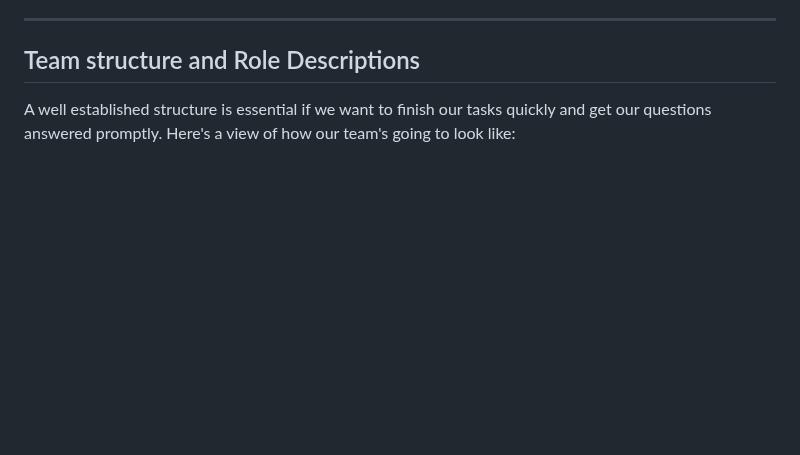
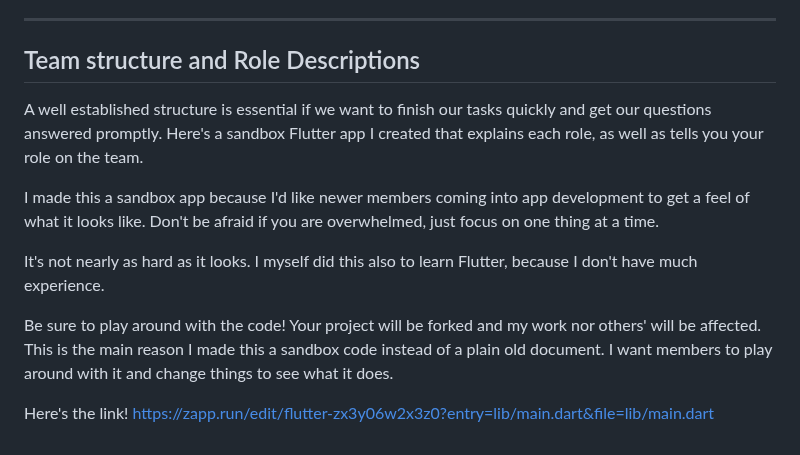
Before and after one commit to acm-uic/student-task-manager-sig-mobile-dev, a Markdown page: README.md, the part around the change. GitHub-like rendering; blank space fills up the shorter version.

```diff
--- a/README.md
+++ b/README.md
@@ -232,4 +232,13 @@ These are the languages and tools we'll be using for our very first project
 ---
 
 ## Team structure and Role Descriptions
-A well established structure is essential if we want to finish our tasks quickly and get our questions answered promptly. Here's a view of how our team's going to look like:
+A well established structure is essential if we want to finish our tasks quickly and get our questions answered promptly. Here's a sandbox Flutter app I created that explains each role, as well as tells you your role on the team.
+
+I made this a sandbox app because I'd like newer members coming into app development to get a feel of what it looks like. Don't be afraid if you are overwhelmed, just focus on one thing at a time.
+
+It's not nearly as hard as it looks. I myself did this also to learn Flutter, because I don't have much experience.
+
+Be sure to play around with the code! Your project will be forked and my work nor others' will be affected. This is the main reason I made this a sandbox code instead of a plain old document. I want members to play around with it and change things to see what it does.
+
+Here's the link!
+https://zapp.run/edit/flutter-zx3y06w2x3z0?entry=lib/main.dart&file=lib/main.dart
```
